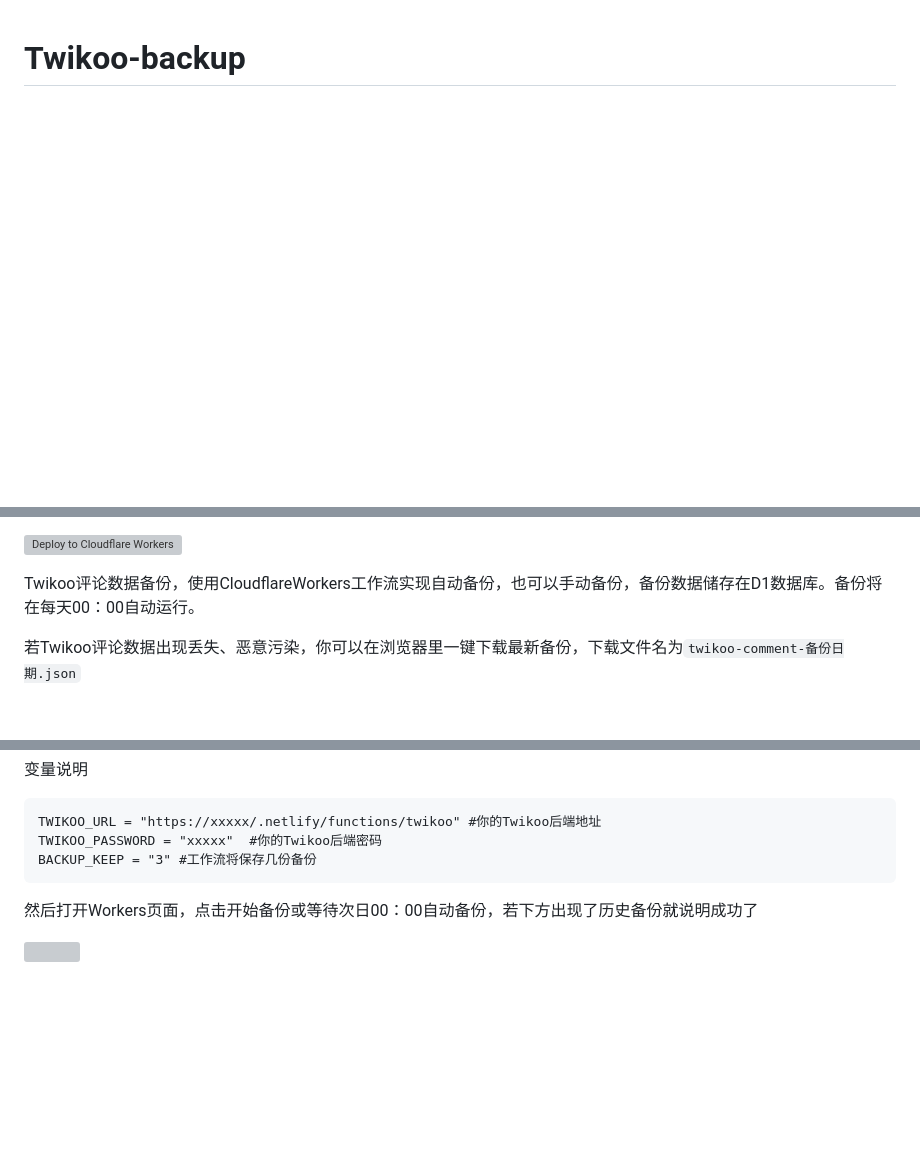
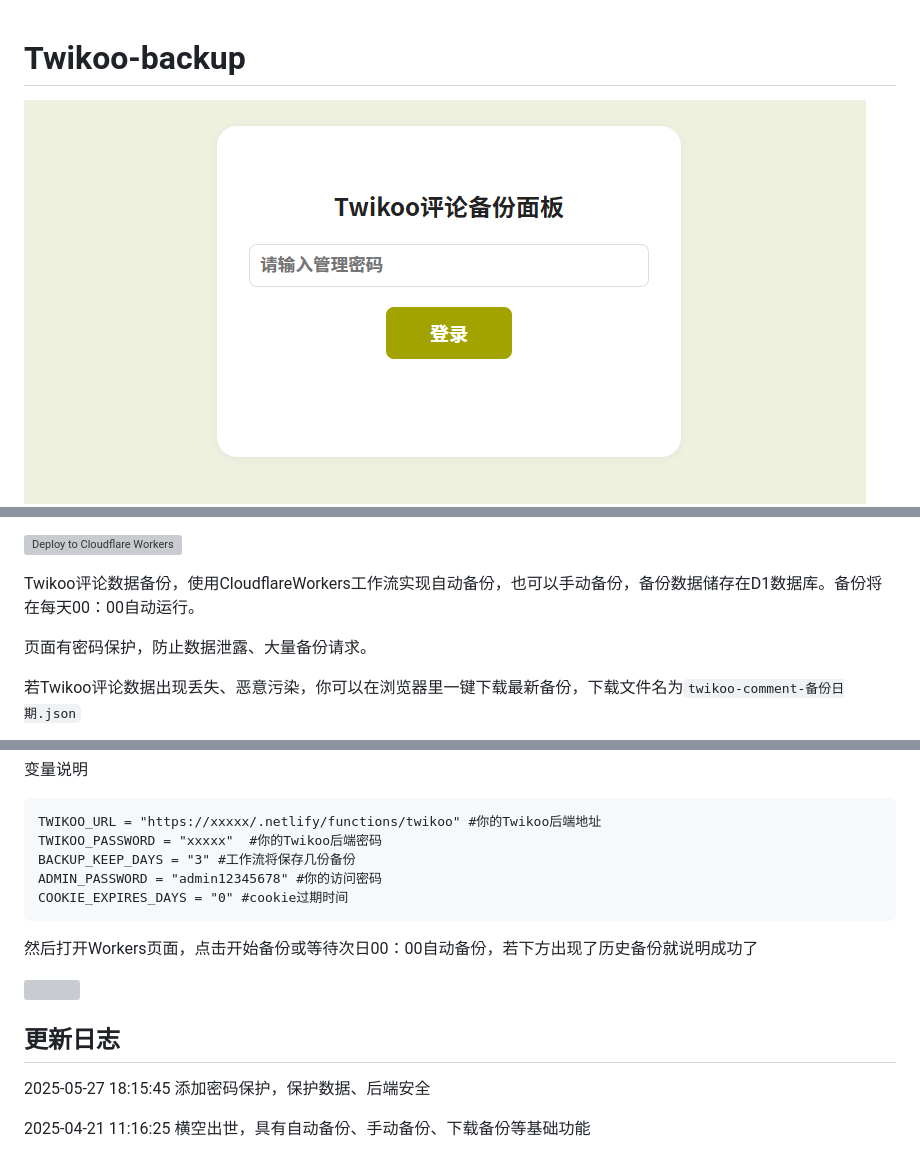
Before and after one commit to 2010HCY/twikoo-backup, a Markdown page: README.md, 3 parts joined by grey strips. Rendered like a GitHub page; pictures changed too: images/登录页面.png (added); blank space fills up the shorter version; grey boxes are pictures that could not be loaded.

Commit message:
添加密码保护功能

````diff
--- a/README.md
+++ b/README.md
@@ -1,4 +1,6 @@
 # Twikoo-backup
+
+<img src="./images/登录页面.png" style="zoom:80%;" />
 
 <img src="./images/页面.png" style="zoom:80%;" />
 
@@ -7,6 +9,8 @@
 [![Deploy to Cloudflare Workers](https://deploy.workers.cloudflare.com/button)](https://deploy.workers.cloudflare.com/?url=https://github.com/2010HCY/twikoo-backup)
 
 Twikoo评论数据备份，使用CloudflareWorkers工作流实现自动备份，也可以手动备份，备份数据储存在D1数据库。备份将在每天00：00自动运行。
+
+页面有密码保护，防止数据泄露、大量备份请求。
 
 若Twikoo评论数据出现丢失、恶意污染，你可以在浏览器里一键下载最新备份，下载文件名为`twikoo-comment-备份日期.json`
 
@@ -19,9 +23,17 @@ Twikoo评论数据备份，使用CloudflareWorkers工作流实现自动备份，
 ```
 TWIKOO_URL = "https://xxxxx/.netlify/functions/twikoo" #你的Twikoo后端地址
 TWIKOO_PASSWORD = "xxxxx"  #你的Twikoo后端密码
-BACKUP_KEEP = "3" #工作流将保存几份备份
+BACKUP_KEEP_DAYS = "3" #工作流将保存几份备份
+ADMIN_PASSWORD = "admin12345678" #你的访问密码
+COOKIE_EXPIRES_DAYS = "0" #cookie过期时间
 ```
 
 然后打开Workers页面，点击开始备份或等待次日00：00自动备份，若下方出现了历史备份就说明成功了
 
 <img src="./images/评论不怕丢！使用Cloudflare大善人每日自动备份Twikoo评论数据/配置.png" style="zoom:80%;" />
+
+## 更新日志
+
+2025-05-27 18:15:45 添加密码保护，保护数据、后端安全
+
+2025-04-21 11:16:25 横空出世，具有自动备份、手动备份、下载备份等基础功能
````
Also changed, not shown: 4 other files.
